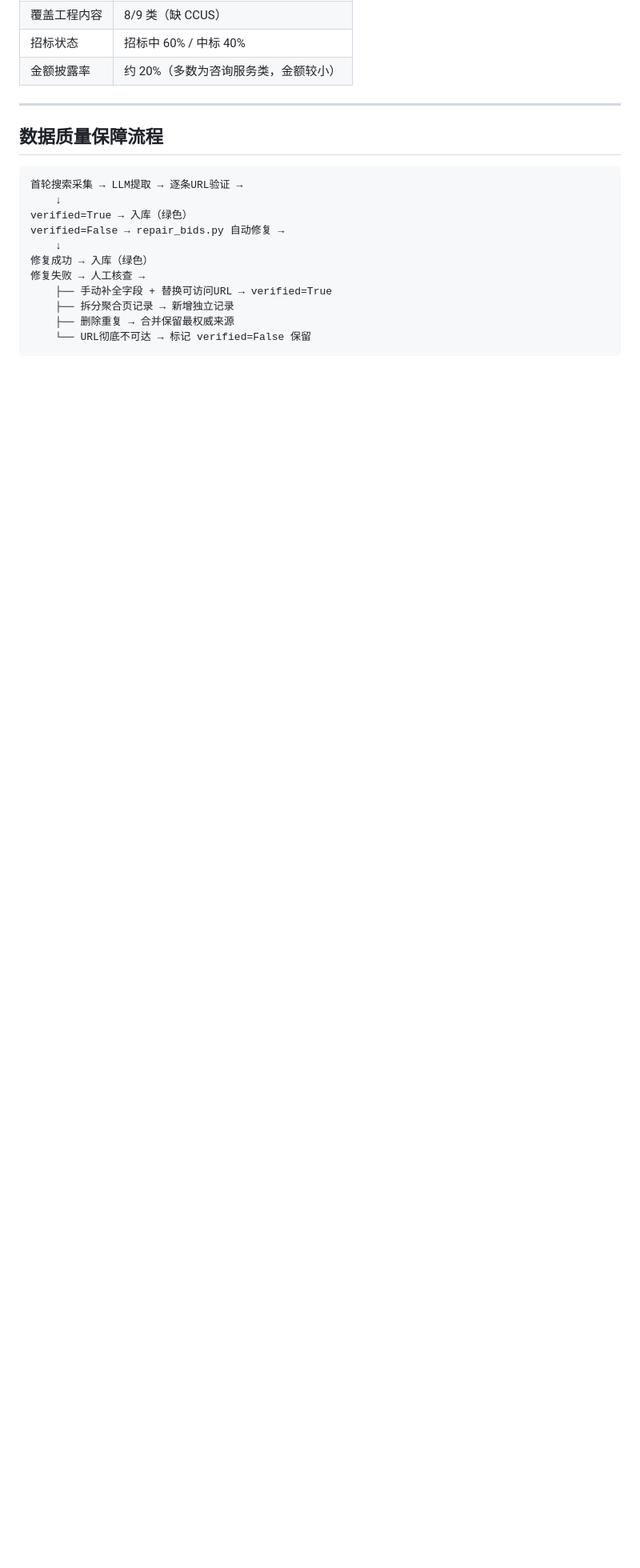
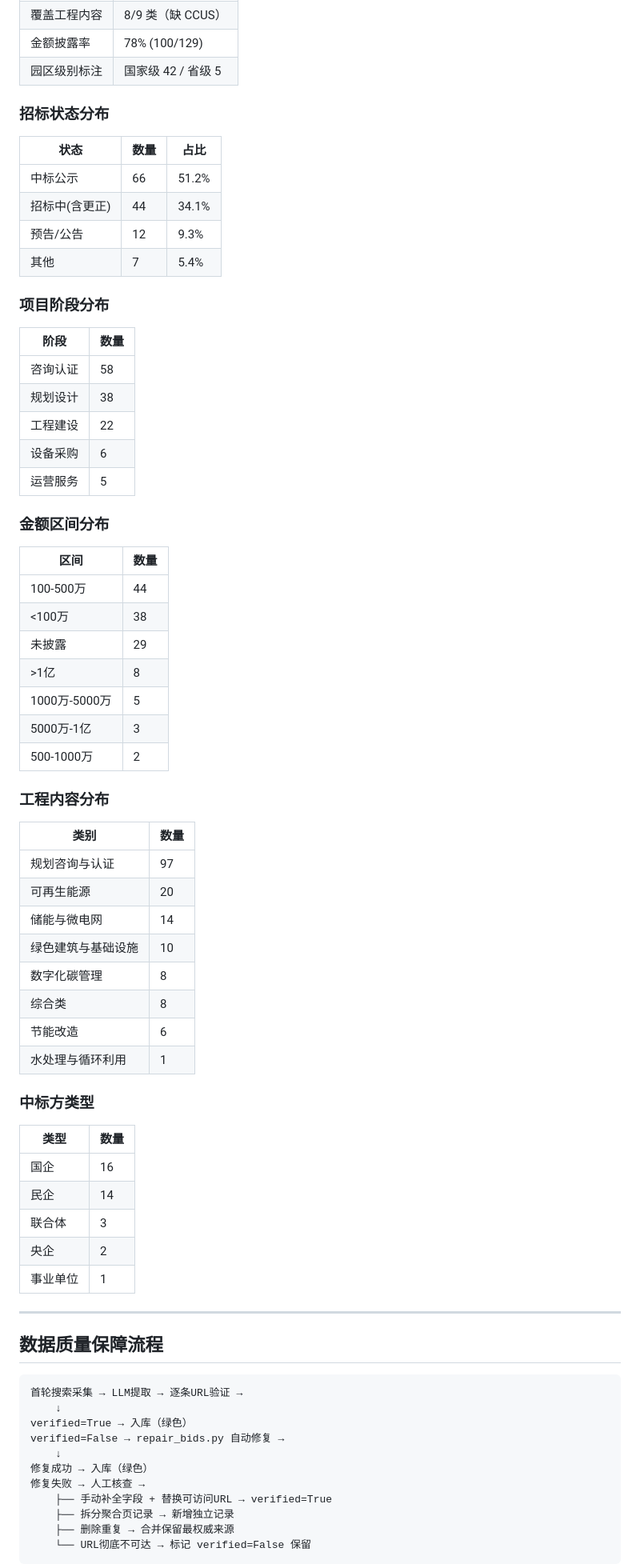
Before and after one commit to Seo-Ham/lingjiedian, a Markdown page: README.md, the part around one of its changes. Shown at 80% size. Rendered like a GitHub page; blank space fills up the shorter version.

```diff
--- a/README.md
+++ b/README.md
@@ -182,6 +194,60 @@ python manual_fix.py
 | 覆盖工程内容 | 8/9 类（缺 CCUS） |
-| 招标状态 | 招标中 60% / 中标 40% |
-| 金额披露率 | 约 20%（多数为咨询服务类，金额较小） |
+| 金额披露率 | 78% (100/129) |
+| 园区级别标注 | 国家级 42 / 省级 5 |
+
+### 招标状态分布
+
+| 状态 | 数量 | 占比 |
+|------|------|------|
+| 中标公示 | 66 | 51.2% |
+| 招标中(含更正) | 44 | 34.1% |
+| 预告/公告 | 12 | 9.3% |
+| 其他 | 7 | 5.4% |
+
+### 项目阶段分布
+
+| 阶段 | 数量 |
+|------|------|
+| 咨询认证 | 58 |
+| 规划设计 | 38 |
+| 工程建设 | 22 |
+| 设备采购 | 6 |
+| 运营服务 | 5 |
+
+### 金额区间分布
+
+| 区间 | 数量 |
+|------|------|
+| 100-500万 | 44 |
+| <100万 | 38 |
+| 未披露 | 29 |
+| >1亿 | 8 |
+| 1000万-5000万 | 5 |
+| 5000万-1亿 | 3 |
+| 500-1000万 | 2 |
+
+### 工程内容分布
+
+| 类别 | 数量 |
+|------|------|
+| 规划咨询与认证 | 97 |
+| 可再生能源 | 20 |
+| 储能与微电网 | 14 |
+| 绿色建筑与基础设施 | 10 |
+| 数字化碳管理 | 8 |
+| 综合类 | 8 |
+| 节能改造 | 6 |
+| 水处理与循环利用 | 1 |
+
+### 中标方类型
+
+| 类型 | 数量 |
+|------|------|
+| 国企 | 16 |
+| 民企 | 14 |
+| 联合体 | 3 |
+| 央企 | 2 |
+| 事业单位 | 1 |
 
 ---
 
```
Also changed, not shown: other parts of README.md (+31 -19 lines).
